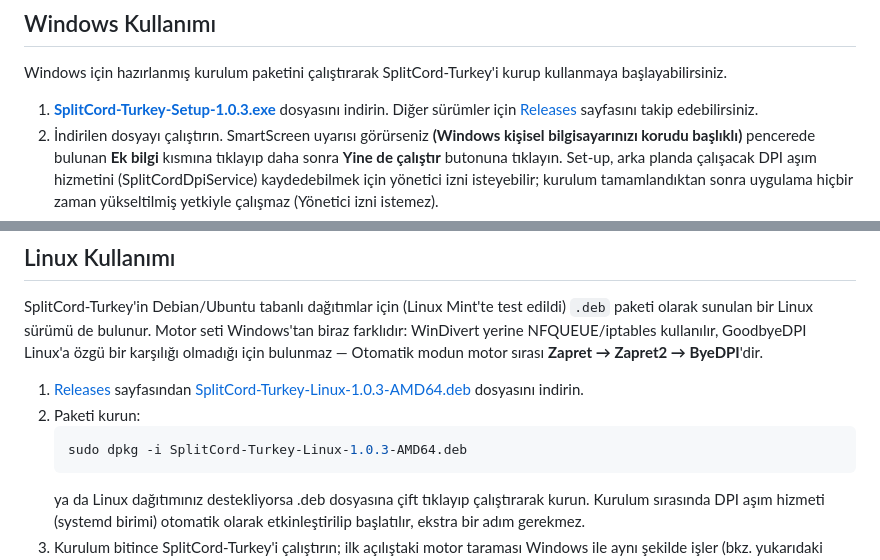
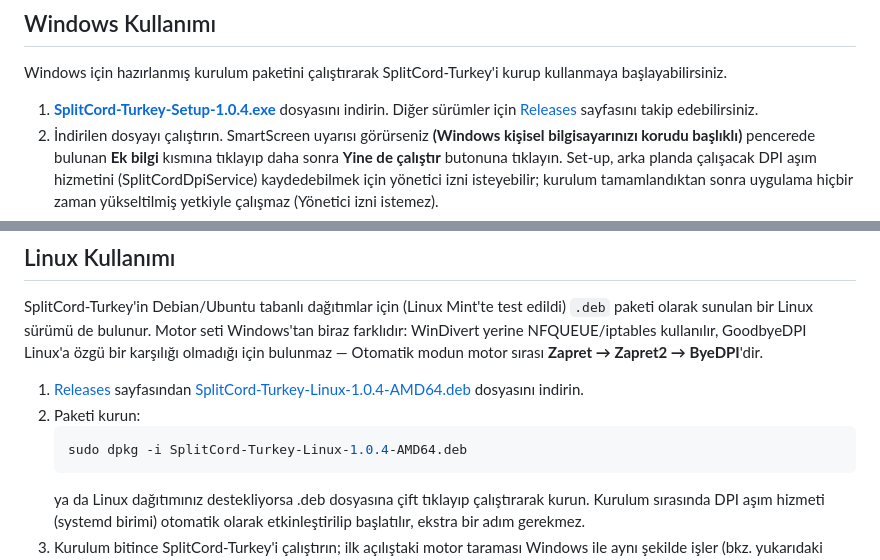
Before and after one commit to cagritaskn/SplitCord-Turkey, a Markdown page: README.md, 2 parts joined by grey strips. Rendered like a GitHub page.

````diff
--- a/README.md
+++ b/README.md
@@ -12,7 +12,7 @@
 
 Windows için hazırlanmış kurulum paketini çalıştırarak SplitCord-Turkey'i kurup kullanmaya başlayabilirsiniz.
 
-1. **[SplitCord-Turkey-Setup-1.0.3.exe](https://github.com/cagritaskn/SplitCord-Turkey/releases/download/1.0.3/SplitCord-Turkey-Setup-1.0.3.exe)** dosyasını indirin. Diğer sürümler için [Releases](https://github.com/cagritaskn/SplitCord-Turkey/releases) sayfasını takip edebilirsiniz.
+1. **[SplitCord-Turkey-Setup-1.0.4.exe](https://github.com/cagritaskn/SplitCord-Turkey/releases/download/1.0.4/SplitCord-Turkey-Setup-1.0.4.exe)** dosyasını indirin. Diğer sürümler için [Releases](https://github.com/cagritaskn/SplitCord-Turkey/releases) sayfasını takip edebilirsiniz.
 2. İndirilen dosyayı çalıştırın. SmartScreen uyarısı görürseniz **(Windows kişisel bilgisayarınızı korudu başlıklı)** pencerede bulunan **Ek bilgi** kısmına tıklayıp daha sonra **Yine de çalıştır** butonuna tıklayın. Set-up, arka planda çalışacak DPI aşım hizmetini (SplitCordDpiService) kaydedebilmek için yönetici izni isteyebilir; kurulum tamamlandıktan sonra uygulama hiçbir zaman yükseltilmiş yetkiyle çalışmaz (Yönetici izni istemez).
 3. Kurulum bitince SplitCord-Turkey'i çalıştırın.
 4. İlk açılışta uygulama sizin için en uygun DPI aşım motorunu ve ayarını bulmak amacıyla Zapret, Zapret2, ByeDPI ve GoodbyeDPI'yi sırayla dener; bu tarama birkaç dakika sürebilir. Bu süre boyunca "Bağlantı hazırlanıyor…" ekranını görmeniz normaldir, taramanın bitmesini bekleyin.
@@ -27,10 +27,10 @@ Windows için hazırlanmış kurulum paketini çalıştırarak SplitCord-Turkey'
 
 SplitCord-Turkey'in Debian/Ubuntu tabanlı dağıtımlar için (Linux Mint'te test edildi) `.deb` paketi olarak sunulan bir Linux sürümü de bulunur. Motor seti Windows'tan biraz farklıdır: WinDivert yerine NFQUEUE/iptables kullanılır, GoodbyeDPI Linux'a özgü bir karşılığı olmadığı için bulunmaz — Otomatik modun motor sırası **Zapret → Zapret2 → ByeDPI**'dir.
 
-1. [Releases](https://github.com/cagritaskn/SplitCord-Turkey/releases) sayfasından [SplitCord-Turkey-Linux-1.0.3-AMD64.deb](https://github.com/cagritaskn/SplitCord-Turkey/releases/download/1.0.3/SplitCord-Turkey-Linux-1.0.3-AMD64.deb) dosyasını indirin.
+1. [Releases](https://github.com/cagritaskn/SplitCord-Turkey/releases) sayfasından [SplitCord-Turkey-Linux-1.0.4-AMD64.deb](https://github.com/cagritaskn/SplitCord-Turkey/releases/download/1.0.4/SplitCord-Turkey-Linux-1.0.4-AMD64.deb) dosyasını indirin.
 2. Paketi kurun:
    ```bash
-   sudo dpkg -i SplitCord-Turkey-Linux-1.0.3-AMD64.deb
+   sudo dpkg -i SplitCord-Turkey-Linux-1.0.4-AMD64.deb
    ```
    ya da
    Linux dağıtımınız destekliyorsa .deb dosyasına çift tıklayıp çalıştırarak kurun.
````
Also changed, not shown: resources/ANTIVIRUS.md (+1 -1 lines), resources/APPIMAGE.md (+1 -1 lines).
